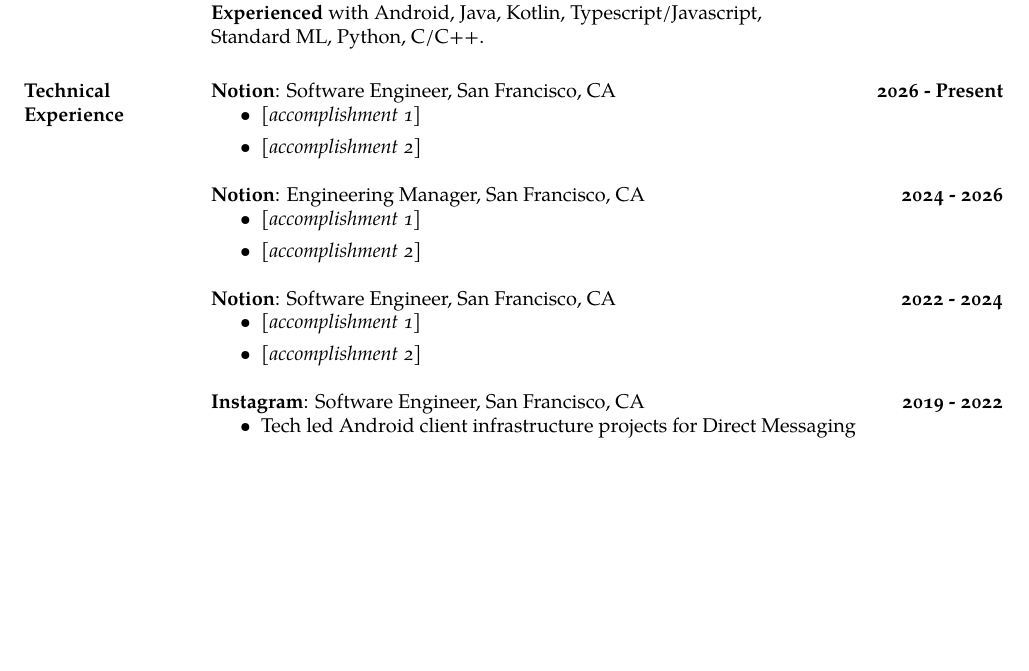
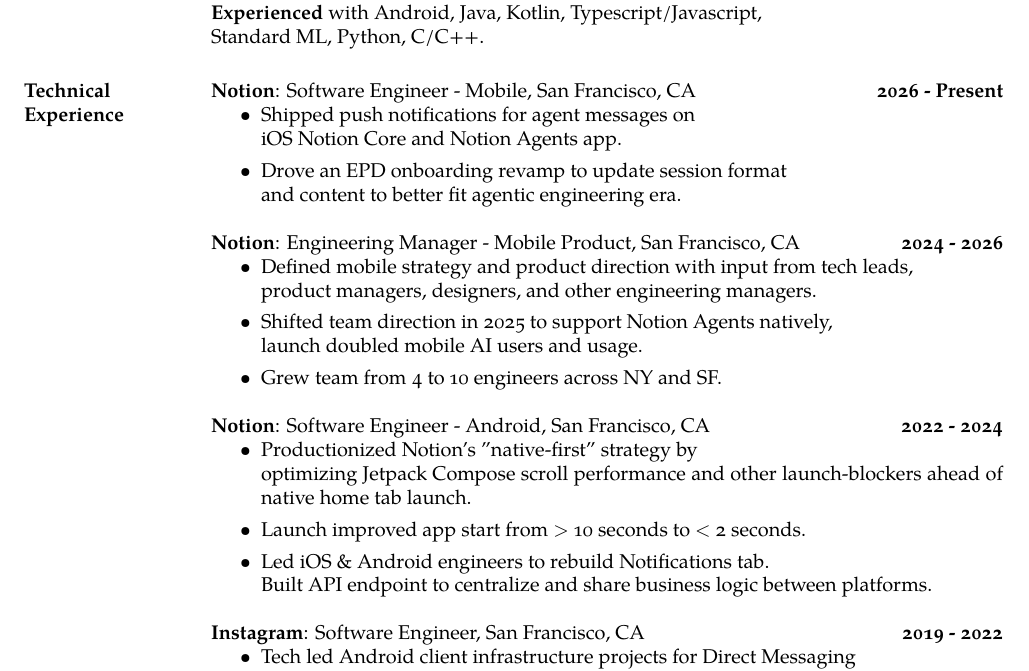
Before and after one commit to dsyang/resume, a LaTeX CV (resume.tex): part of the page, cut so that both start at the same text, the shorter picture padded with empty space. Compiled offline with XeLaTeX.

Commit message:
content update

```diff
--- a/resume.tex
+++ b/resume.tex
@@ -49,22 +49,30 @@
 \textbf{Experienced} with Android, Java, Kotlin, Typescript/Javascript, \\ Standard ML, Python, C/C++.
 
 \section{Technical \\ Experience}
-\textbf{Notion}: Software Engineer, San Francisco, CA \hfill \textbf{2026 - Present}
+\textbf{Notion}: Software Engineer - Mobile, San Francisco, CA \hfill \textbf{2026 - Present}
   \begin{itemize}
-      \item \emph{[accomplishment 1]}
-      \item \emph{[accomplishment 2]}
+      \item Shipped push notifications for agent messages on
+        \\ iOS Notion Core and Notion Agents app.
+      \item Drove an EPD onboarding revamp to update session format
+        \\ and content to better fit agentic engineering era.
   \end{itemize}
 
-\textbf{Notion}: Engineering Manager, San Francisco, CA \hfill \textbf{2024 - 2026}
+\textbf{Notion}: Engineering Manager - Mobile Product, San Francisco, CA \hfill \textbf{2024 - 2026}
   \begin{itemize}
-      \item \emph{[accomplishment 1]}
-      \item \emph{[accomplishment 2]}
+      \item Defined mobile strategy and product direction with input from tech leads,
+        \\ product managers, designers, and other engineering managers.
+      \item Shifted team direction in 2025 to support Notion Agents natively,
+        \\ launch doubled mobile AI users and usage.
+      \item Grew team from 4 to 10 engineers across NY and SF.
   \end{itemize}
 
-\textbf{Notion}: Software Engineer, San Francisco, CA \hfill \textbf{2022 - 2024}
+\textbf{Notion}: Software Engineer - Android, San Francisco, CA \hfill \textbf{2022 - 2024}
   \begin{itemize}
-      \item \emph{[accomplishment 1]}
-      \item \emph{[accomplishment 2]}
+      \item Productionized Notion's "native-first" strategy by
+        \\ optimizing Jetpack Compose scroll performance and other launch-blockers ahead of native home tab launch.
+      \item Launch improved app start from $\textgreater$ 10 seconds to $\textless$ 2 seconds.
+      \item Led iOS \& Android engineers to rebuild Notifications tab.
+        \\ Built API endpoint to centralize and share business logic between platforms.
   \end{itemize}
 
 \textbf{Instagram}: Software Engineer, San Francisco, CA \hfill \textbf{2019 - 2022}
```
Also changed, not shown: 1 other file.
